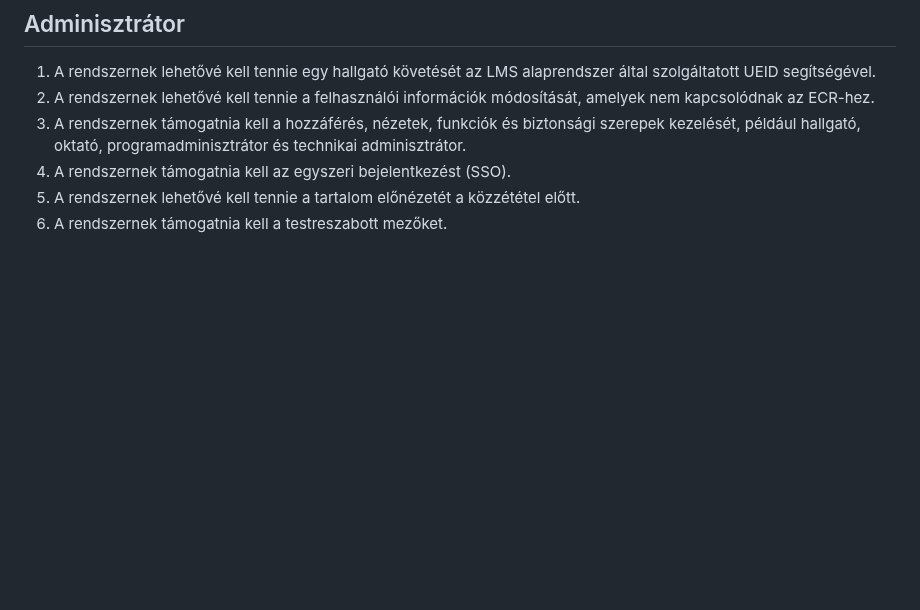
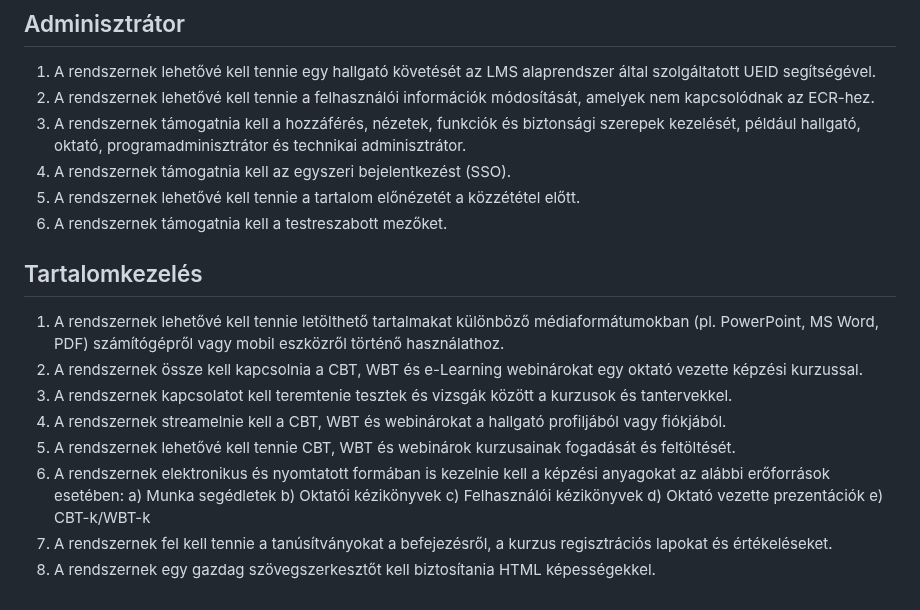
Before and after one commit to barathymarcell/big_project, a Markdown page: DOCS/rendterv.md, the part around the change. Rendered like a GitHub page; blank space fills up the shorter version.

Commit message:
Tartalomkezelés was added to rendterv.md

```diff
--- a/DOCS/rendterv.md
+++ b/DOCS/rendterv.md
@@ -213,3 +213,19 @@ Bejelentkezés (SSO) tokeneket.
 4. A rendszernek támogatnia kell az egyszeri bejelentkezést (SSO).
 5. A rendszernek lehetővé kell tennie a tartalom előnézetét a közzététel előtt.
 6. A rendszernek támogatnia kell a testreszabott mezőket.
+
+## Tartalomkezelés
+
+1. A rendszernek lehetővé kell tennie letölthető tartalmakat különböző médiaformátumokban (pl. PowerPoint, MS Word, PDF) számítógépről vagy mobil eszközről történő használathoz.
+2. A rendszernek össze kell kapcsolnia a CBT, WBT és e-Learning webinárokat egy oktató vezette képzési kurzussal.
+3. A rendszernek kapcsolatot kell teremtenie tesztek és vizsgák között a kurzusok és tantervekkel.
+4. A rendszernek streamelnie kell a CBT, WBT és webinárokat a hallgató profiljából vagy fiókjából.
+5. A rendszernek lehetővé kell tennie CBT, WBT és webinárok kurzusainak fogadását és feltöltését.
+6. A rendszernek elektronikus és nyomtatott formában is kezelnie kell a képzési anyagokat az alábbi erőforrások esetében:
+   a) Munka segédletek
+   b) Oktatói kézikönyvek
+   c) Felhasználói kézikönyvek
+   d) Oktató vezette prezentációk
+   e) CBT-k/WBT-k
+7. A rendszernek fel kell tennie a tanúsítványokat a befejezésről, a kurzus regisztrációs lapokat és értékeléseket.
+8. A rendszernek egy gazdag szövegszerkesztőt kell biztosítania HTML képességekkel.
```
